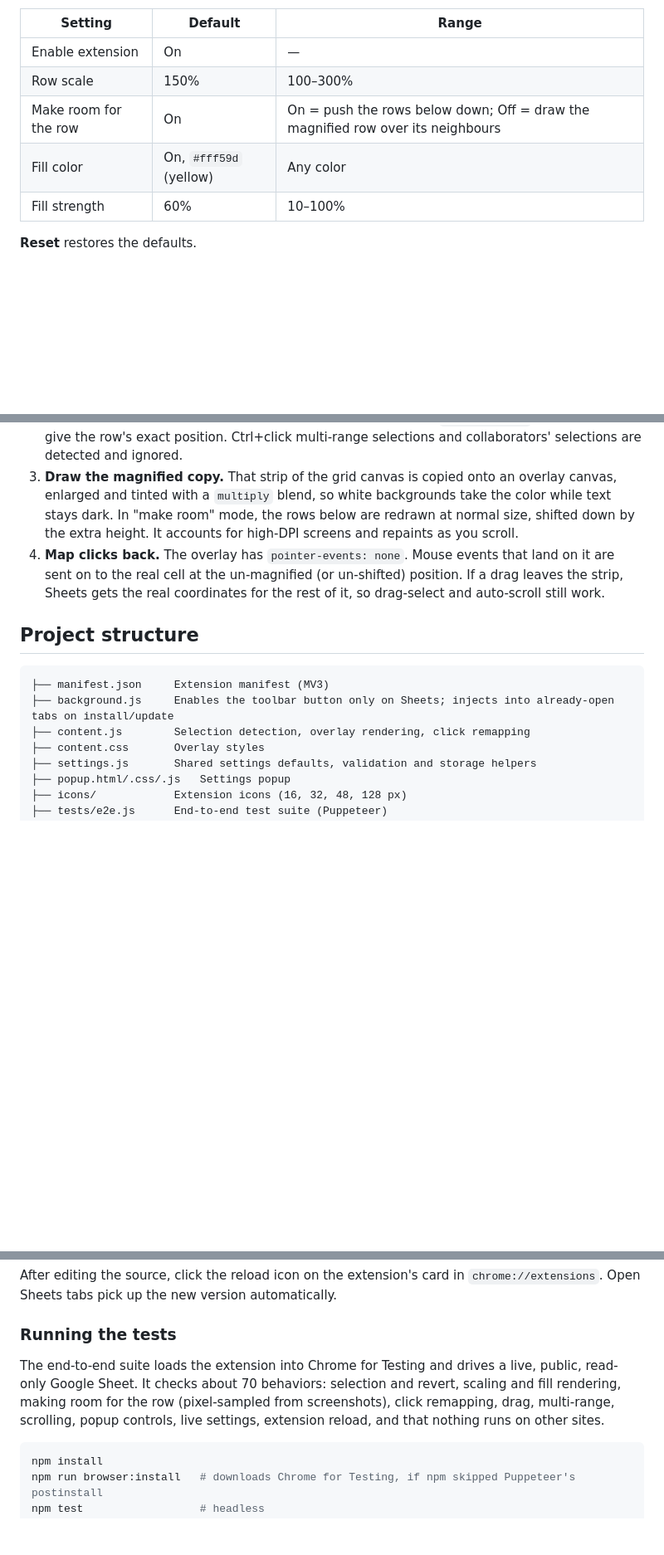
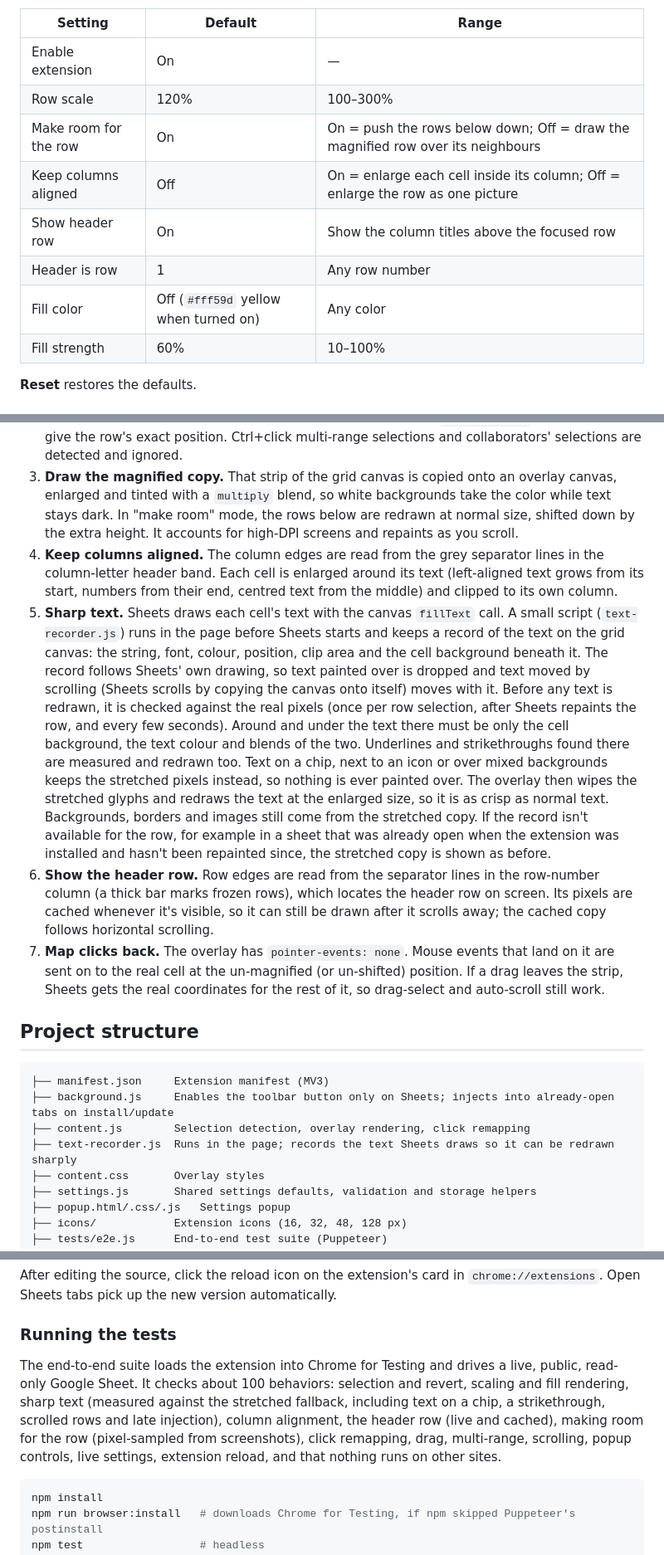
Before and after one commit to MoeezHyper/Gsheet-extension, a Markdown page: README.md, 3 parts joined by grey strips. Shown at 83% size. GitHub-like rendering; blank space fills up the shorter version.

````diff
--- a/README.md
+++ b/README.md
@@ -52,9 +57,12 @@ Click the toolbar icon on a Google Sheets tab to change the settings:
 | Setting | Default | Range |
 | --- | --- | --- |
 | Enable extension | On | — |
-| Row scale | 150% | 100–300% |
+| Row scale | 120% | 100–300% |
 | Make room for the row | On | On = push the rows below down; Off = draw the magnified row over its neighbours |
-| Fill color | On, `#fff59d` (yellow) | Any color |
+| Keep columns aligned | Off | On = enlarge each cell inside its column; Off = enlarge the row as one picture |
+| Show header row | On | Show the column titles above the focused row |
+| Header is row | 1 | Any row number |
+| Fill color | Off (`#fff59d` yellow when turned on) | Any color |
 | Fill strength | 60% | 10–100% |
 
 **Reset** restores the defaults.
@@ -66,7 +74,10 @@ Google Sheets draws its grid on a `<canvas>`, so there are no DOM rows you could
 1. **Detect the selection.** The Name Box (`#t-name-box`) shows `5:5` when exactly one whole row is selected. It is checked every 100 ms and immediately after mouse and keyboard input. Text you are still typing into the Name Box is ignored until you press Enter.
 2. **Find the row on screen.** Sheets draws the selection as DOM `div.selection` elements, which give the row's exact position. Ctrl+click multi-range selections and collaborators' selections are detected and ignored.
 3. **Draw the magnified copy.** That strip of the grid canvas is copied onto an overlay canvas, enlarged and tinted with a `multiply` blend, so white backgrounds take the color while text stays dark. In "make room" mode, the rows below are redrawn at normal size, shifted down by the extra height. It accounts for high-DPI screens and repaints as you scroll.
-4. **Map clicks back.** The overlay has `pointer-events: none`. Mouse events that land on it are sent on to the real cell at the un-magnified (or un-shifted) position. If a drag leaves the strip, Sheets gets the real coordinates for the rest of it, so drag-select and auto-scroll still work.
+4. **Keep columns aligned.** The column edges are read from the grey separator lines in the column-letter header band. Each cell is enlarged around its text (left-aligned text grows from its start, numbers from their end, centred text from the middle) and clipped to its own column.
+5. **Sharp text.** Sheets draws each cell's text with the canvas `fillText` call. A small script (`text-recorder.js`) runs in the page before Sheets starts and keeps a record of the text on the grid canvas: the string, font, colour, position, clip area and the cell background beneath it. The record follows Sheets' own drawing, so text painted over is dropped and text moved by scrolling (Sheets scrolls by copying the canvas onto itself) moves with it. Before any text is redrawn, it is checked against the real pixels (once per row selection, after Sheets repaints the row, and every few seconds). Around and under the text there must be only the cell background, the text colour and blends of the two. Underlines and strikethroughs found there are measured and redrawn too. Text on a chip, next to an icon or over mixed backgrounds keeps the stretched pixels instead, so nothing is ever painted over. The overlay then wipes the stretched glyphs and redraws the text at the enlarged size, so it is as crisp as normal text. Backgrounds, borders and images still come from the stretched copy. If the record isn't available for the row, for example in a sheet that was already open when the extension was installed and hasn't been repainted since, the stretched copy is shown as before.
+6. **Show the header row.** Row edges are read from the separator lines in the row-number column (a thick bar marks frozen rows), which locates the header row on screen. Its pixels are cached whenever it's visible, so it can still be drawn after it scrolls away; the cached copy follows horizontal scrolling.
+7. **Map clicks back.** The overlay has `pointer-events: none`. Mouse events that land on it are sent on to the real cell at the un-magnified (or un-shifted) position. If a drag leaves the strip, Sheets gets the real coordinates for the rest of it, so drag-select and auto-scroll still work.
 
 ## Project structure
 
@@ -74,6 +85,7 @@ Google Sheets draws its grid on a `<canvas>`, so there are no DOM rows you could
 ├── manifest.json     Extension manifest (MV3)
 ├── background.js     Enables the toolbar button only on Sheets; injects into already-open tabs on install/update
 ├── content.js        Selection detection, overlay rendering, click remapping
+├── text-recorder.js  Runs in the page; records the text Sheets draws so it can be redrawn sharply
 ├── content.css       Overlay styles
 ├── settings.js       Shared settings defaults, validation and storage helpers
 ├── popup.html/.css/.js   Settings popup
@@ -98,7 +110,7 @@ After editing the source, click the reload icon on the extension's card in `chro
 
 ### Running the tests
 
-The end-to-end suite loads the extension into Chrome for Testing and drives a live, public, read-only Google Sheet. It checks about 70 behaviors: selection and revert, scaling and fill rendering, making room for the row (pixel-sampled from screenshots), click remapping, drag, multi-range, scrolling, popup controls, live settings, extension reload, and that nothing runs on other sites.
+The end-to-end suite loads the extension into Chrome for Testing and drives a live, public, read-only Google Sheet. It checks about 100 behaviors: selection and revert, scaling and fill rendering, sharp text (measured against the stretched fallback, including text on a chip, a strikethrough, scrolled rows and late injection), column alignment, the header row (live and cached), making room for the row (pixel-sampled from screenshots), click remapping, drag, multi-range, scrolling, popup controls, live settings, extension reload, and that nothing runs on other sites.
 
 ```bash
 npm install
````
Also changed, not shown: other parts of README.md (+17 -9 lines), docs/popup.png, docs/row-focus-200-blue.png, docs/row-focus.png, 10 other files.
